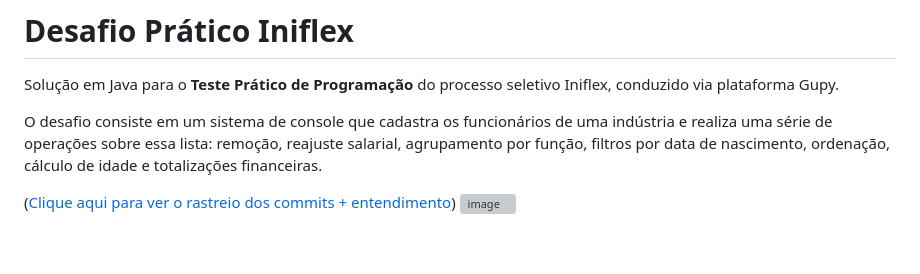
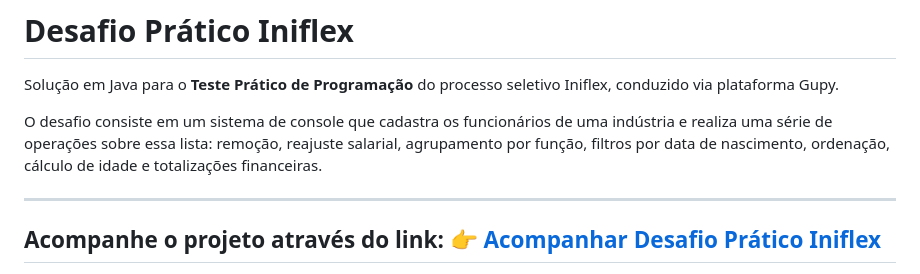
Before and after one commit to Cluwt/desafio-pratico-iniflex-by-cluwt, a Markdown page: README.md, the part around one of its changes. GitHub-like rendering; blank space fills up the shorter version; grey boxes are pictures that could not be loaded.

```diff
--- a/README.md
+++ b/README.md
@@ -4,5 +4,8 @@ Solução em Java para o **Teste Prático de Programação** do processo seletiv
 
 O desafio consiste em um sistema de console que cadastra os funcionários de uma indústria e realiza uma série de operações sobre essa lista: remoção, reajuste salarial, agrupamento por função, filtros por data de nascimento, ordenação, cálculo de idade e totalizações financeiras.
 
-([Clique aqui para ver o rastreio dos commits + entendimento](https://cluwt.github.io/desafio-pratico-iniflex-by-cluwt/))
+---
+
+## Acompanhe o projeto através do link: 👉 [Acompanhar Desafio Prático Iniflex](https://cluwt.github.io/desafio-pratico-iniflex-by-cluwt/)
+
 <img width="1902" height="620" alt="image" src="https://github.com/user-attachments/assets/724617b8-a7f0-4bcd-81fe-9d35d1978b5a" />
```
Also changed, not shown: other parts of README.md (+5 -0 lines).
